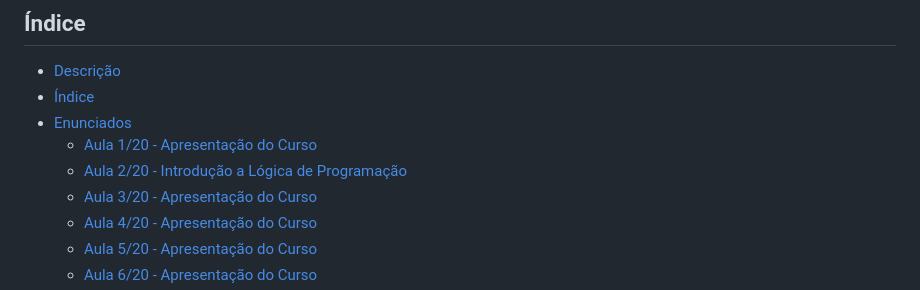
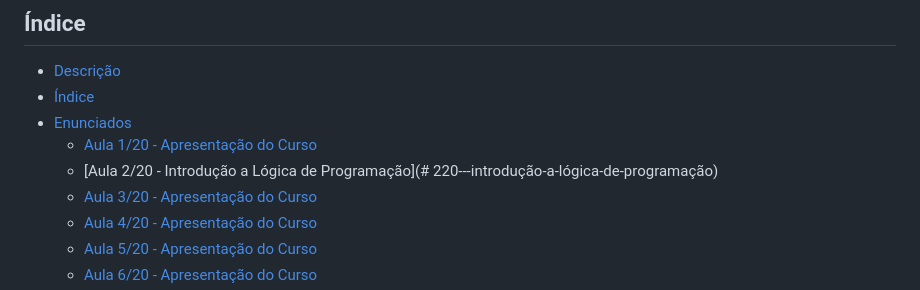
Before and after one commit to patinaomi/lista-de-exercicios-python-curso-senai, a Markdown page: README.md, the part around the change. Drawn GitHub-style.

```diff
--- a/README.md
+++ b/README.md
@@ -8,8 +8,8 @@ Repositório dedicado a resoluções de todos os exercícios propostos no curso
 * [Descrição](#descrição)
 * [Índice](#índice)
 * [Enunciados](#enunciados)
-  * [Aula 1/20 - Apresentação do Curso](#--mundo-1-fundamentos)
-  * [Aula 2/20 - Introdução a Lógica de Programação](#--mundo-1-fundamentos)
+  * [Aula 1/20 - Apresentação do Curso](#aula-120---apresentação-do-curso)
+  * [Aula 2/20 - Introdução a Lógica de Programação](# 220---introdução-a-lógica-de-programação)
   * [Aula 3/20 - Apresentação do Curso](#--mundo-1-fundamentos)
   * [Aula 4/20 - Apresentação do Curso](#--mundo-1-fundamentos)
   *   [Aula 5/20 - Apresentação do Curso](#--mundo-1-fundamentos)
```
